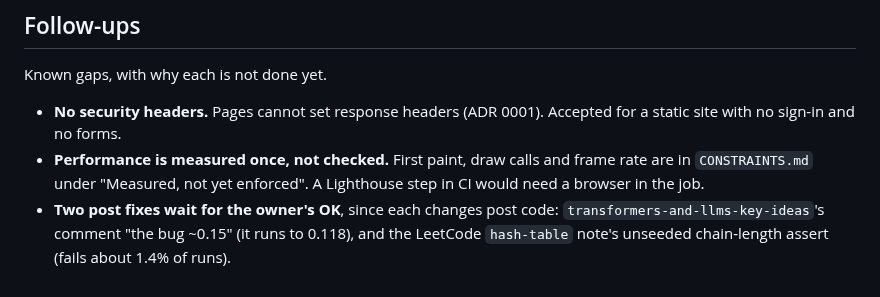
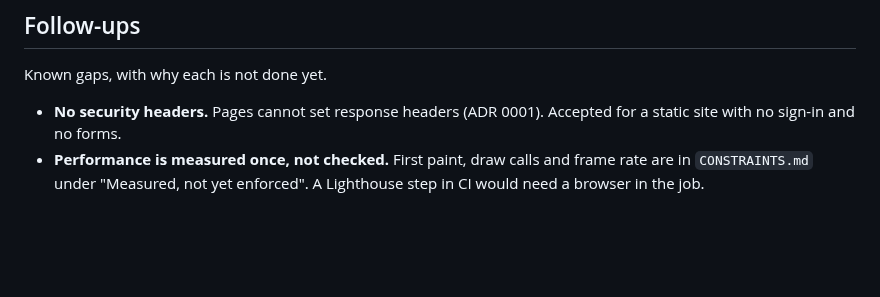
Before and after one commit to r03922123/r03922123.github.io, a Markdown page: docs/ARCHITECTURE.md, the part around the change. GitHub-like rendering; blank space fills up the shorter version.

Commit message:
docs: ARCHITECTURE.md drops the follow-up these two code fixes close
Co-Authored-By: Claude Opus 5.5 <noreply@anthropic.com>

```diff
--- a/docs/ARCHITECTURE.md
+++ b/docs/ARCHITECTURE.md
@@ -141,6 +141,3 @@ Known gaps, with why each is not done yet.
   sign-in and no forms.
 - **Performance is measured once, not checked.** First paint, draw calls and frame rate are in `CONSTRAINTS.md` under
   "Measured, not yet enforced". A Lighthouse step in CI would need a browser in the job.
-- **Two post fixes wait for the owner's OK**, since each changes post code: `transformers-and-llms-key-ideas`'s
-  comment "the bug ~0.15" (it runs to 0.118), and the LeetCode `hash-table` note's unseeded chain-length assert
-  (fails about 1.4% of runs).
```
